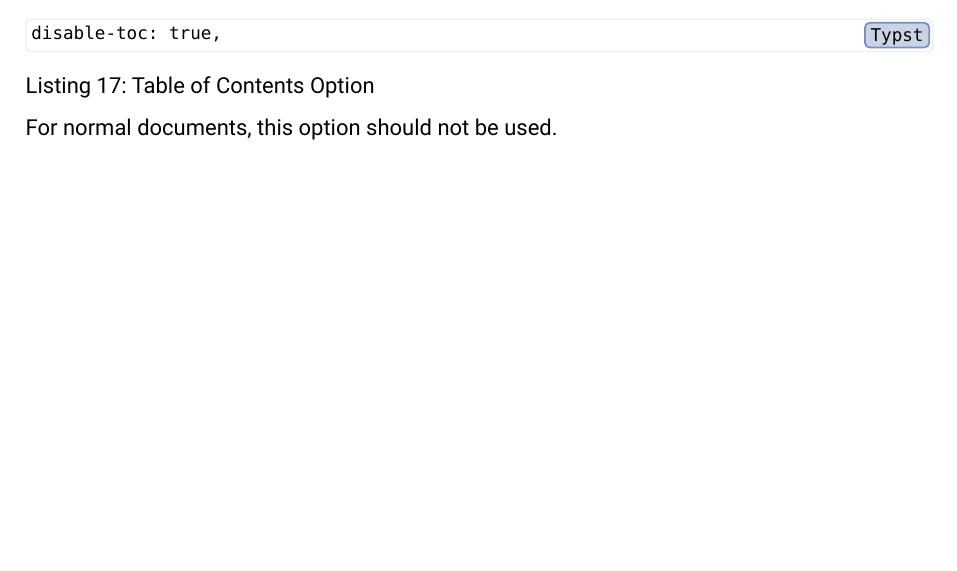
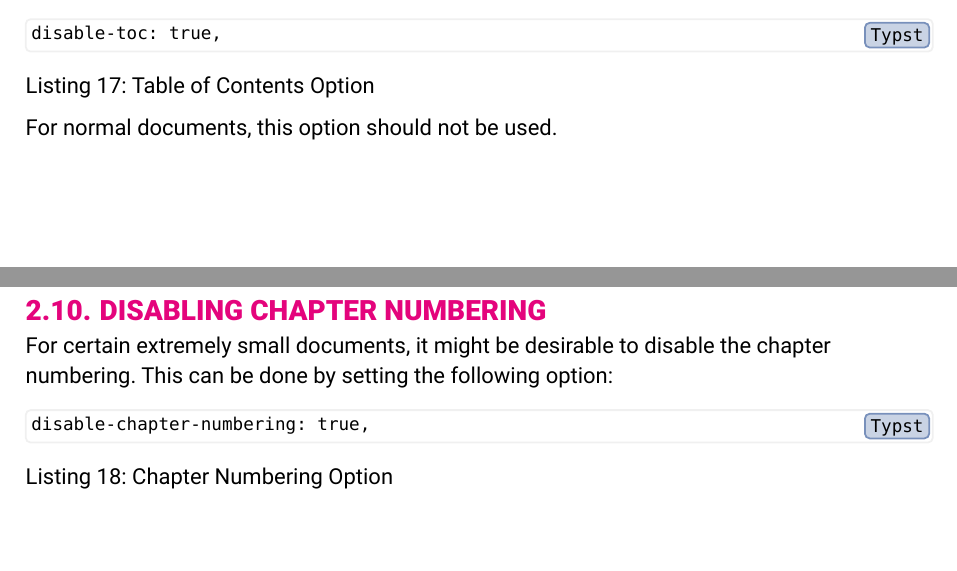
Before and after one commit to TomVer99/FHICT-typst-template, a Typst document (showcase.typ): part of page 14 of 17 before the commit and two parts of pages 14 and 15 of 18 after it, the two joined at a grey line, cut so that both start at the same text, the shorter picture padded with empty space. The pictures show the PDF file showcase.pdf that the author committed with the source.

Commit message:
added option to disable chapter numbering to showcase

````diff
--- a/showcase.typ
+++ b/showcase.typ
@@ -487,6 +489,19 @@ For certain extremely small documents, it might be desirable to disable the Tabl
 For normal documents, this option should not be used.
 
 #pagebreak()
+
+== Disabling Chapter Numbering
+
+For certain extremely small documents, it might be desirable to disable the chapter numbering. This can be done by setting the following option:
+
+#figure(
+  ```typst
+  disable-chapter-numbering: true,
+  ```,
+  caption: "Chapter Numbering Option",
+)
+
+#pagebreak()
 = Default Included Packages
 
 == Codly
````
Also changed, not shown: showcase.pdf, showcase.typ (2 more changed lines).
